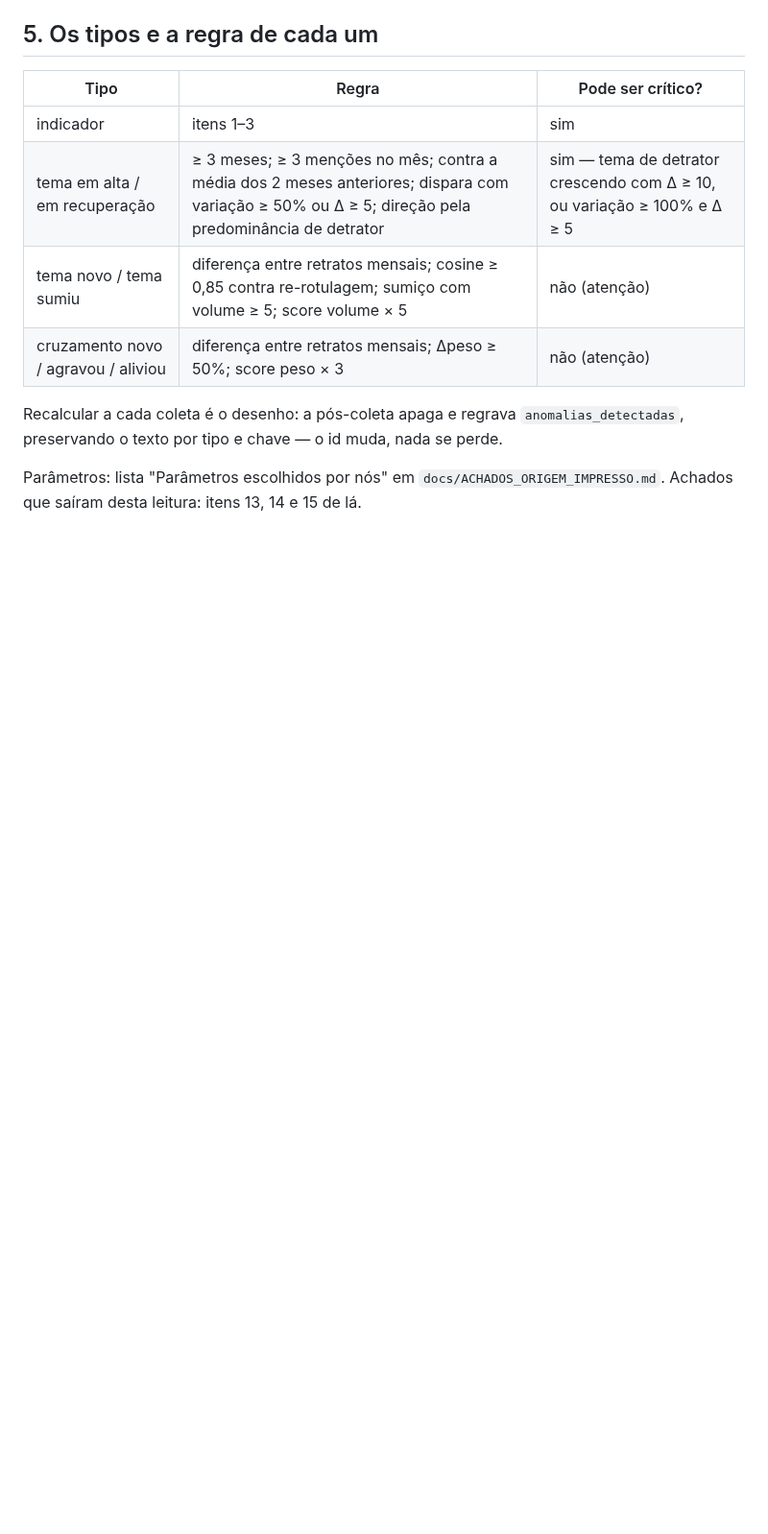
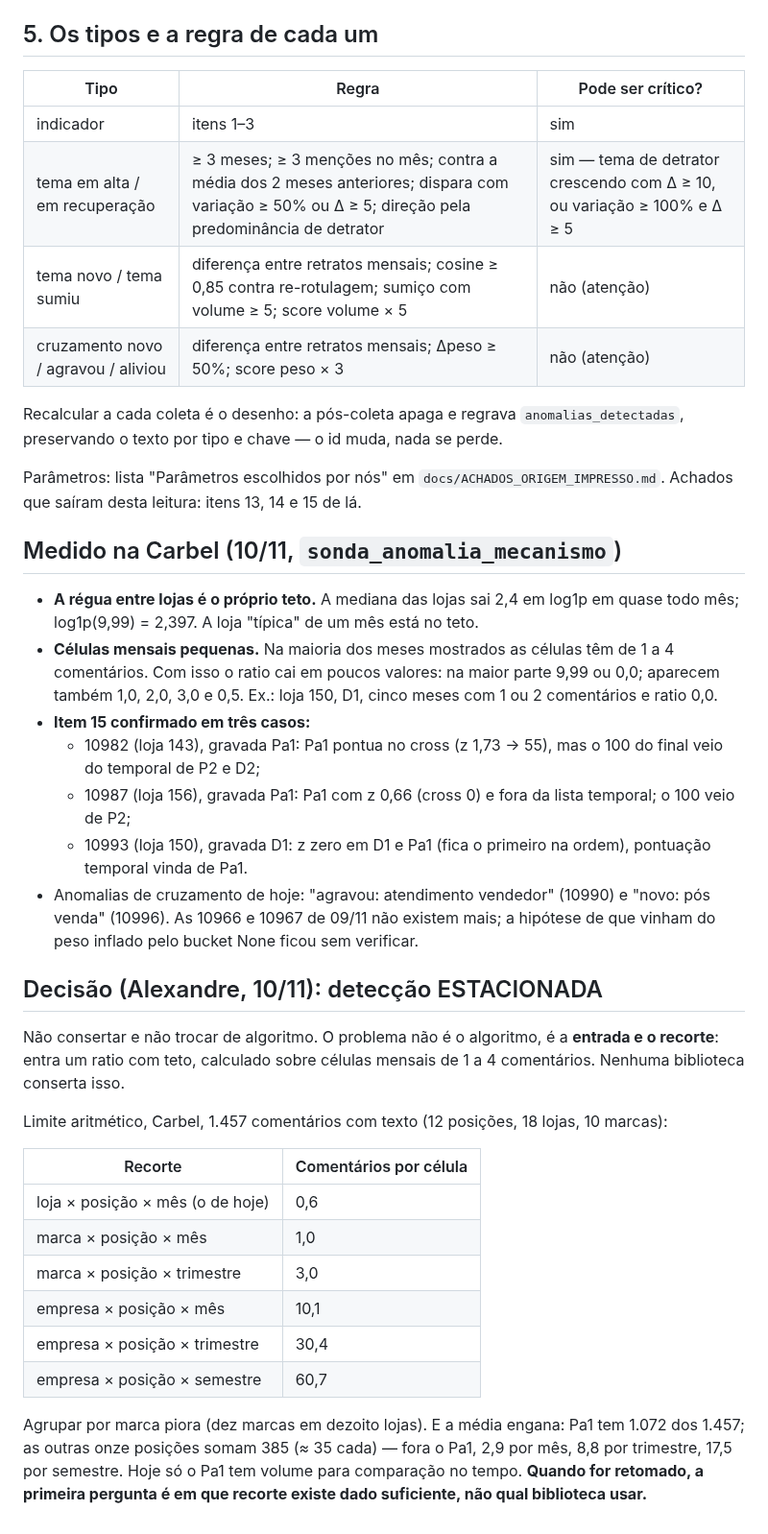
Before and after one commit to adaquinosud/pdpa-v3, a Markdown page: docs/ANOMALIAS_ETAPA0.md, the part around the change. Shown at 96% size. Drawn GitHub-style; blank space fills up the shorter version.

Commit message:
docs(anomalias): medido na Carbel (régua no teto, células de 1-4, item 15 confirmado) e decisão de estacionar com o limite aritmético
Co-Authored-By: Claude Opus 5.5 <noreply@anthropic.com>

```diff
--- a/docs/ANOMALIAS_ETAPA0.md
+++ b/docs/ANOMALIAS_ETAPA0.md
@@ -72,3 +72,42 @@ preservando o texto por tipo e chave — o id muda, nada se perde.
 
 Parâmetros: lista "Parâmetros escolhidos por nós" em `docs/ACHADOS_ORIGEM_IMPRESSO.md`.
 Achados que saíram desta leitura: itens 13, 14 e 15 de lá.
+
+## Medido na Carbel (10/11, `sonda_anomalia_mecanismo`)
+
+- **A régua entre lojas é o próprio teto.** A mediana das lojas sai 2,4 em log1p em quase todo
+  mês; log1p(9,99) = 2,397. A loja "típica" de um mês está no teto.
+- **Células mensais pequenas.** Na maioria dos meses mostrados as células têm de 1 a 4
+  comentários. Com isso o ratio cai em poucos valores: na maior parte 9,99 ou 0,0; aparecem
+  também 1,0, 2,0, 3,0 e 0,5. Ex.: loja 150, D1, cinco meses com 1 ou 2 comentários e ratio 0,0.
+- **Item 15 confirmado em três casos:**
+  - 10982 (loja 143), gravada Pa1: Pa1 pontua no cross (z 1,73 → 55), mas o 100 do final veio do
+    temporal de P2 e D2;
+  - 10987 (loja 156), gravada Pa1: Pa1 com z 0,66 (cross 0) e fora da lista temporal; o 100 veio de P2;
+  - 10993 (loja 150), gravada D1: z zero em D1 e Pa1 (fica o primeiro na ordem), pontuação temporal
+    vinda de Pa1.
+- Anomalias de cruzamento de hoje: "agravou: atendimento vendedor" (10990) e "novo: pós venda"
+  (10996). As 10966 e 10967 de 09/11 não existem mais; a hipótese de que vinham do peso inflado
+  pelo bucket None ficou sem verificar.
+
+## Decisão (Alexandre, 10/11): detecção ESTACIONADA
+
+Não consertar e não trocar de algoritmo. O problema não é o algoritmo, é a **entrada e o
+recorte**: entra um ratio com teto, calculado sobre células mensais de 1 a 4 comentários. Nenhuma
+biblioteca conserta isso.
+
+Limite aritmético, Carbel, 1.457 comentários com texto (12 posições, 18 lojas, 10 marcas):
+
+| Recorte | Comentários por célula |
+|---|---|
+| loja × posição × mês (o de hoje) | 0,6 |
+| marca × posição × mês | 1,0 |
+| marca × posição × trimestre | 3,0 |
+| empresa × posição × mês | 10,1 |
+| empresa × posição × trimestre | 30,4 |
+| empresa × posição × semestre | 60,7 |
+
+Agrupar por marca piora (dez marcas em dezoito lojas). E a média engana: Pa1 tem 1.072 dos 1.457;
+as outras onze posições somam 385 (≈ 35 cada) — fora o Pa1, 2,9 por mês, 8,8 por trimestre, 17,5
+por semestre. Hoje só o Pa1 tem volume para comparação no tempo. **Quando for retomado, a primeira
+pergunta é em que recorte existe dado suficiente, não qual biblioteca usar.**
```
Also changed, not shown: docs/ACHADOS_ORIGEM_IMPRESSO.md (+9 -5 lines).
